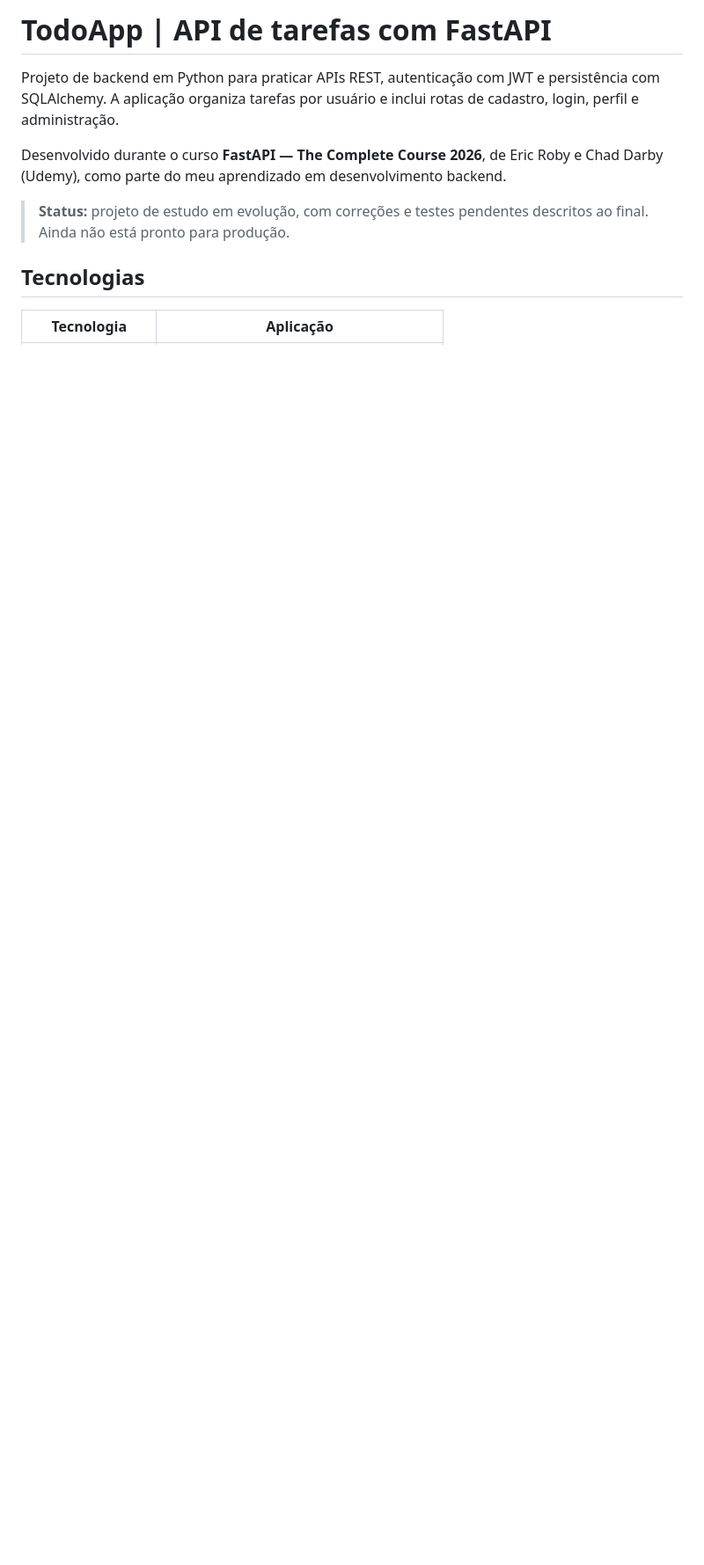
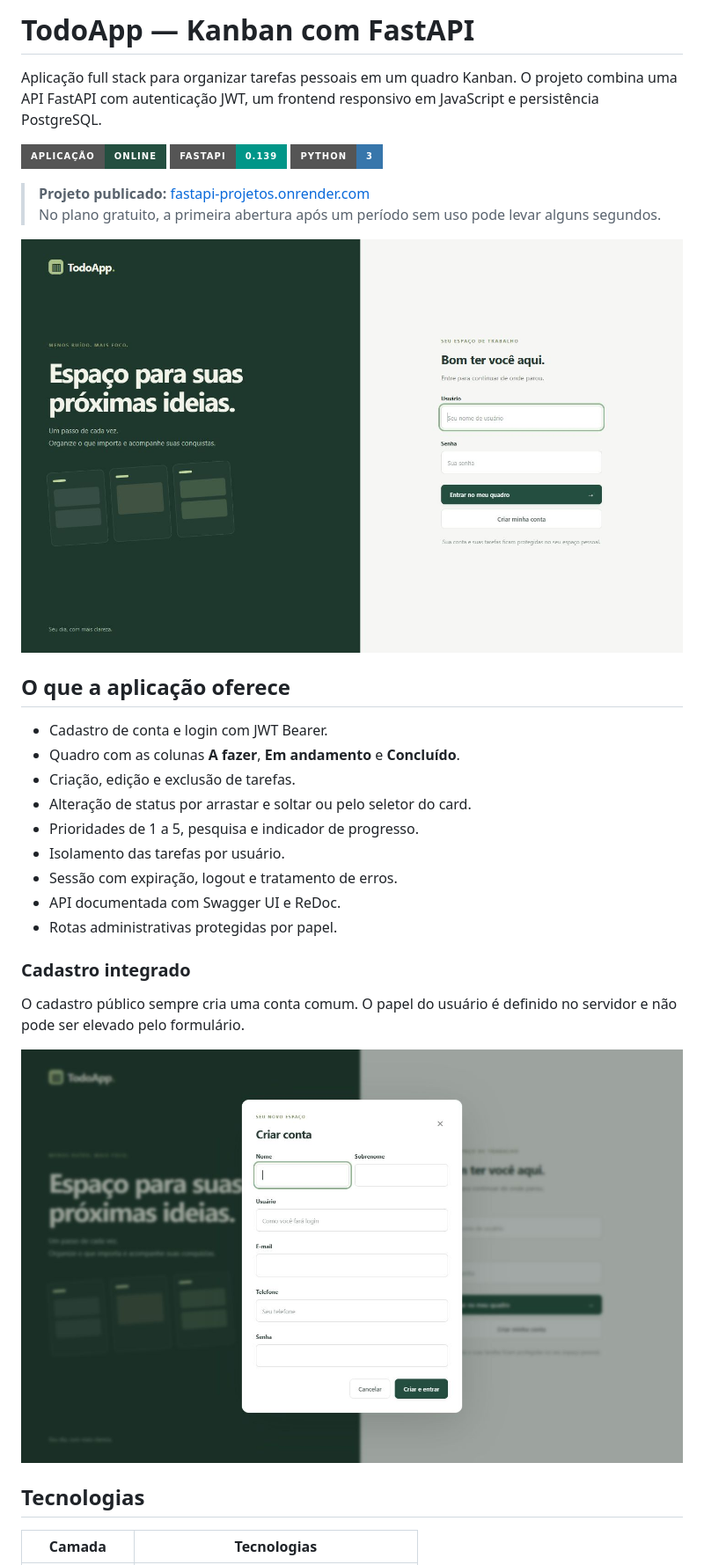
Before and after one commit to onunis/FastApi-Projetos, a Markdown page: README.md, the part around the change printed below. Shown: that part at 88% size. Drawn GitHub-style; pictures changed too: docs/images/todoapp-cadastro.png (added), docs/images/todoapp-login.png (added); badges without logos; blank space fills up the shorter version.

Commit message:
Refresh README with live demo and screenshots

```diff
--- a/README.md
+++ b/README.md
@@ -1,12 +1,35 @@
-# TodoApp | API de tarefas com FastAPI
+# TodoApp — Kanban com FastAPI
 
-Projeto de backend em Python para praticar APIs REST, autenticação com JWT e persistência com SQLAlchemy. A aplicação organiza tarefas por usuário e inclui rotas de cadastro, login, perfil e administração.
+Aplicação full stack para organizar tarefas pessoais em um quadro Kanban. O projeto combina uma API FastAPI com autenticação JWT, um frontend responsivo em JavaScript e persistência PostgreSQL.
 
-Desenvolvido durante o curso **FastAPI — The Complete Course 2026**, de Eric Roby e Chad Darby (Udemy), como parte do meu aprendizado em desenvolvimento backend.
+[![Aplicação online](https://img.shields.io/badge/aplicação-online-244f40?style=for-the-badge)](https://fastapi-projetos.onrender.com)
+[![FastAPI](https://img.shields.io/badge/FastAPI-0.139-009688?style=for-the-badge&logo=fastapi&logoColor=white)](https://fastapi.tiangolo.com/)
+[![Python](https://img.shields.io/badge/Python-3-3776AB?style=for-the-badge&logo=python&logoColor=white)](https://www.python.org/)
 
-> **Status:** projeto de estudo em evolução, com correções e testes pendentes descritos ao final. Ainda não está pronto para produção.
+> **Projeto publicado:** [fastapi-projetos.onrender.com](https://fastapi-projetos.onrender.com)
+> No plano gratuito, a primeira abertura após um período sem uso pode levar alguns segundos.
+
+![Tela de entrada do TodoApp](docs/images/todoapp-login.png)
+
+## O que a aplicação oferece
+
+- Cadastro de conta e login com JWT Bearer.
+- Quadro com as colunas **A fazer**, **Em andamento** e **Concluído**.
+- Criação, edição e exclusão de tarefas.
+- Alteração de status por arrastar e soltar ou pelo seletor do card.
+- Prioridades de 1 a 5, pesquisa e indicador de progresso.
+- Isolamento das tarefas por usuário.
+- Sessão com expiração, logout e tratamento de erros.
+- API documentada com Swagger UI e ReDoc.
+- Rotas administrativas protegidas por papel.
+
+### Cadastro integrado
+
+O cadastro público sempre cria uma conta comum. O papel do usuário é definido no servidor e não pode ser elevado pelo formulário.
+
+![Formulário de cadastro do TodoApp](docs/images/todoapp-cadastro.png)
 
 ## Tecnologias
 
-| Tecnologia | Aplicação |
+| Camada | Tecnologias |
 | --- | --- |
```
Also changed, not shown: other parts of README.md (+105 -112 lines).
